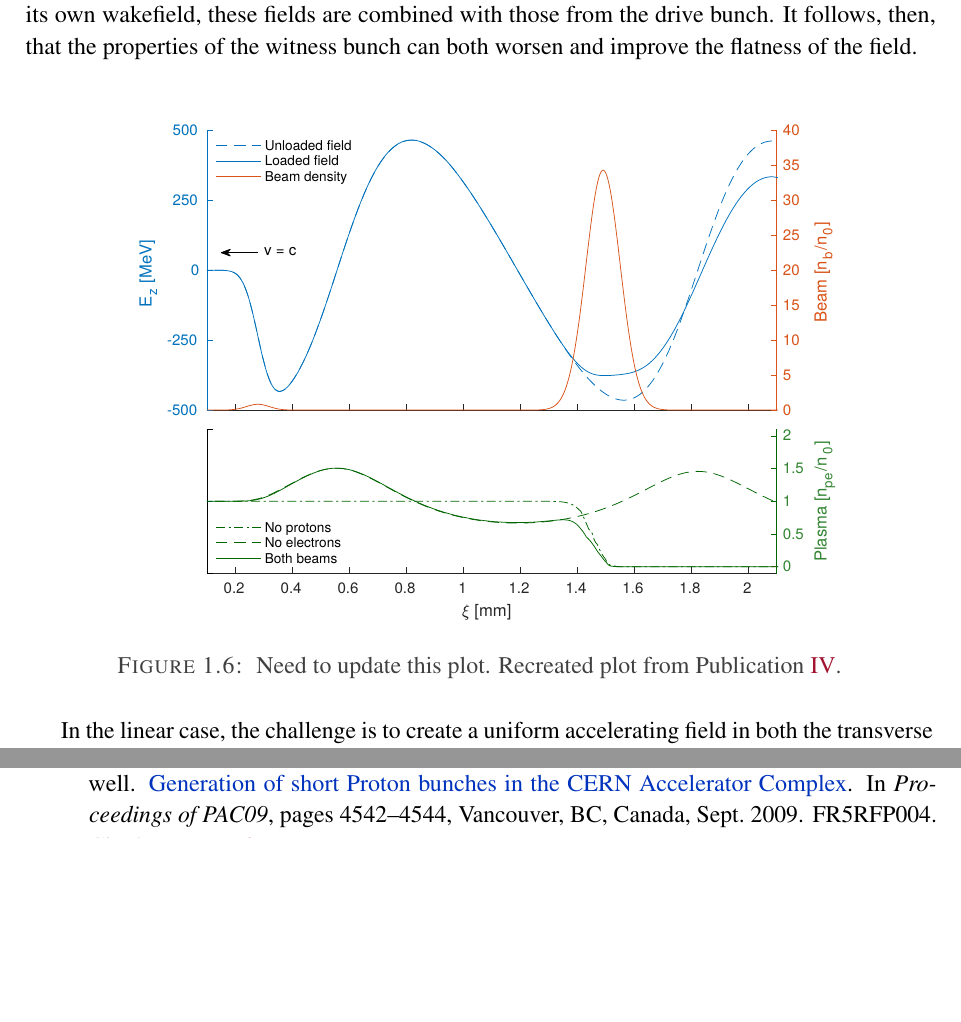
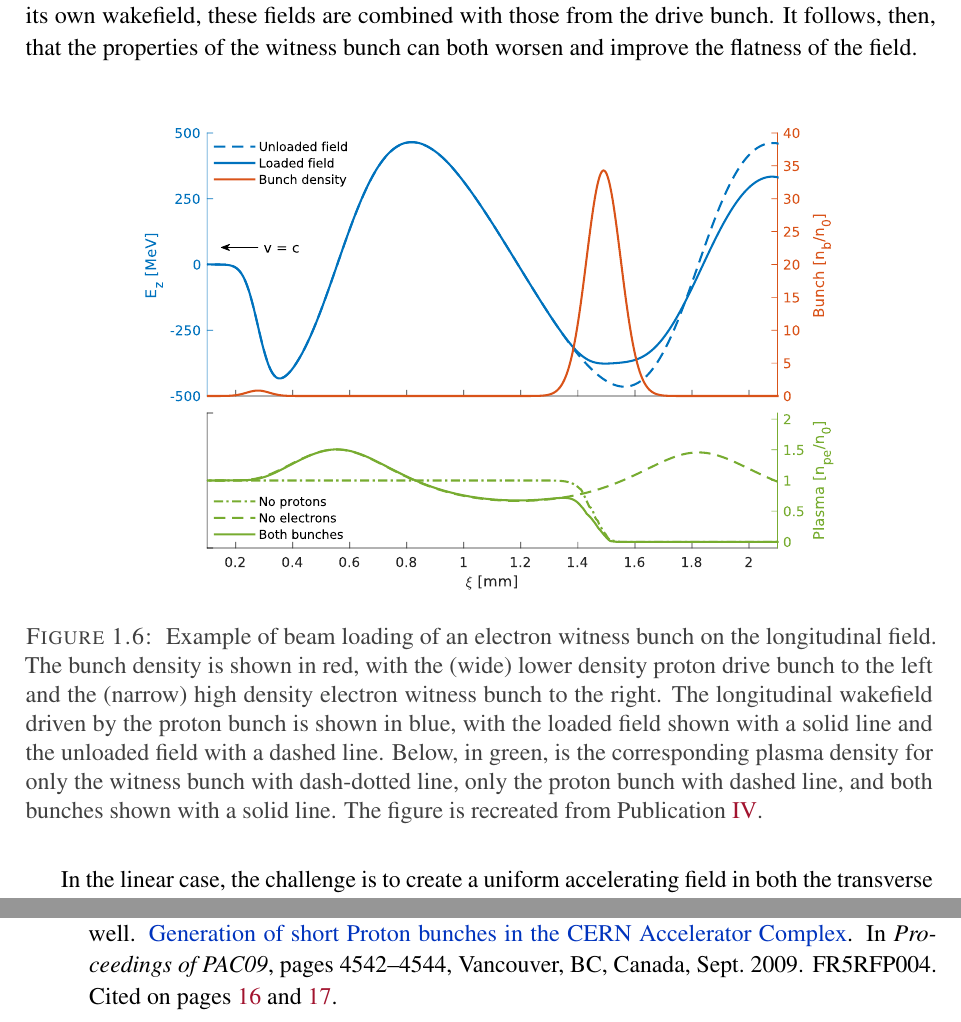
Before and after one commit to vkbo/PhD-Thesis, a LaTeX thesis (Tex/PhD.tex, which reads Tex/chapters/chIntroduction.tex): two parts of pages 27 and 95 of 108, joined at a grey line, cut so that both start at the same text, the shorter picture padded with empty space. Compiled offline with pdfLaTeX.

Commit message:
Updated figures

```diff
--- a/Tex/chapters/chIntroduction.tex
+++ b/Tex/chapters/chIntroduction.tex
@@ -379,8 +379,11 @@ It follows, then, that the properties of the witness bunch can both worsen and i
     \centering
     \includegraphics[width=0.8125\linewidth,trim={0mm 0mm 0mm 0mm},clip]{figures/BeamLoading}
     \caption{\label{Fig:BPI:BLoad}
-        Need to update this plot.
-        Recreated plot from Publication~\ref{Pub:BL17}.
+        Example of beam loading of an electron witness bunch on the longitudinal field.
+        The bunch density is shown in red, with the (wide) lower density proton drive bunch to the left and the (narrow) high density electron witness bunch to the right.
+        The longitudinal wakefield driven by the proton bunch is shown in blue, with the loaded field shown with a solid line and the unloaded field with a dashed line.
+        Below, in green, is the corresponding plasma density for only the witness bunch with dash-dotted line, only the proton bunch with dashed line, and both bunches shown with a solid line.
+        The figure is recreated from Publication~\ref{Pub:BL17}.
     }
 \end{figure}
 
```
Also changed, not shown: Tex/chapters/chWakefield.tex (+1 -1 lines), Illustrations/ElectronSource.svg, Illustrations/PlasmaCell.svg (added), Plots/BeamLoading.svg (added), Plots/BeamQuality.svg (added), Tex/figures/BeamLoading.pdf, Tex/figures/BeamQuality.pdf, Tex/figures/ElectronSource.pdf, Tex/figures/PlasmaCell.pdf (added), Tex/figures/PlasmaCell.png (deleted), Tex/figures/dummy.png (deleted), 2 other files.
